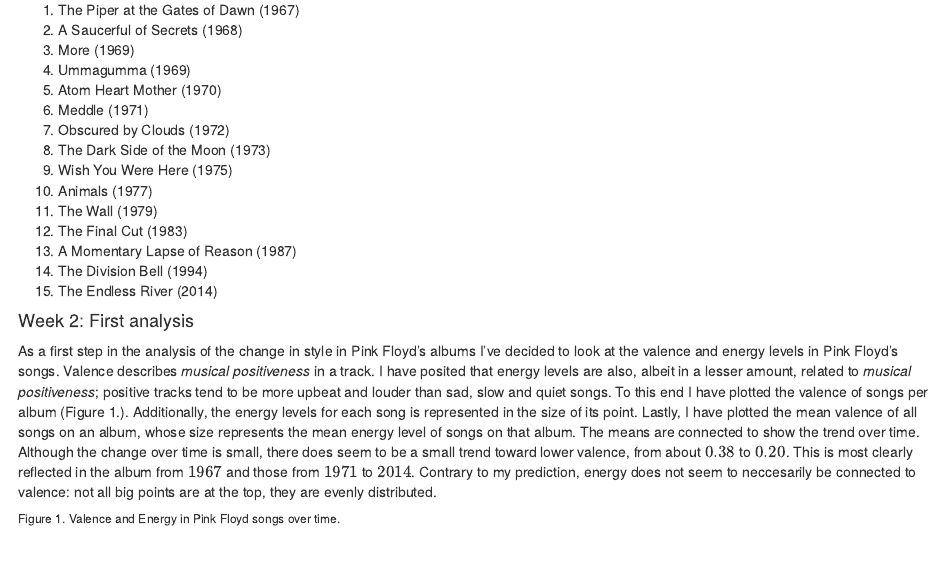
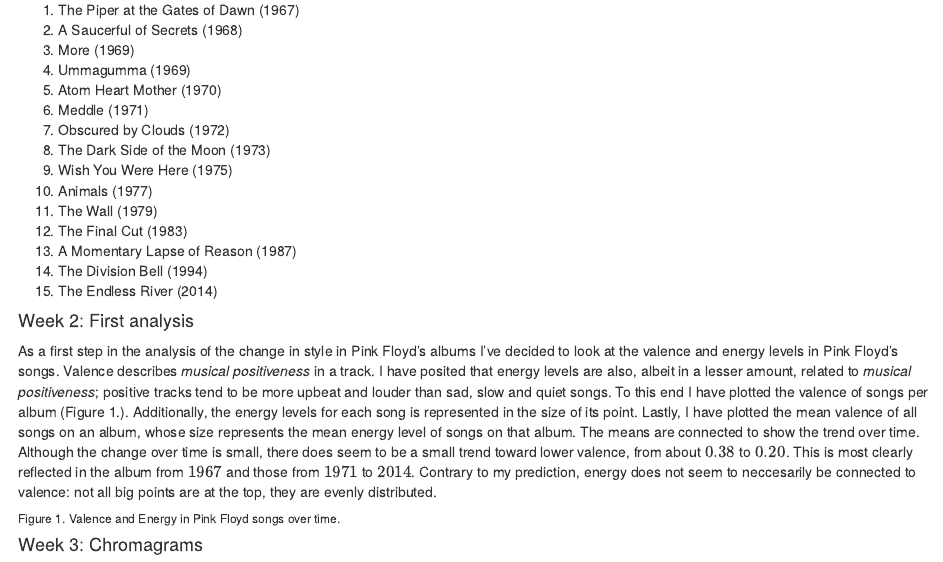
Before and after one commit to MAStrampel/CompMus_Portfolio, an R Markdown document (index.Rmd): the page in a window 1100 px wide, from 420 px down. Rendered offline with R 4.5, knitr and Pandoc, with nearby package versions; the code chunks are not run, so their results and figures are left out.

Commit message:
Update sections

````diff
--- a/index.Rmd
+++ b/index.Rmd
@@ -84,6 +84,8 @@
 
 ###### Figure 1. Valence and Energy in Pink Floyd songs over time.
 
+#### Week 3: Chromagrams
+
 ```{r, echo=FALSE}
 wood <-
   get_tidy_audio_analysis("6IQILcYkN2S2eSu5IHoPEH") %>%
````
Also changed, not shown: index.html.
